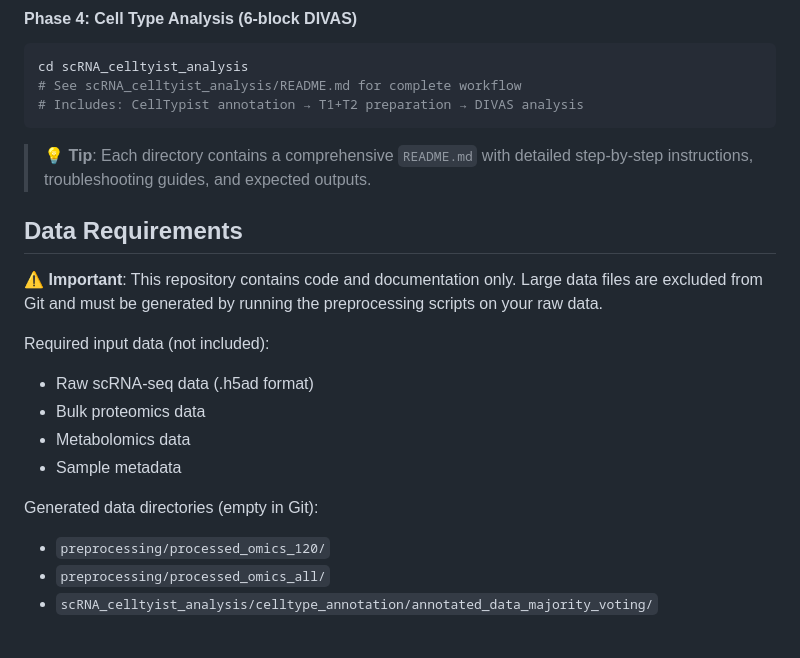
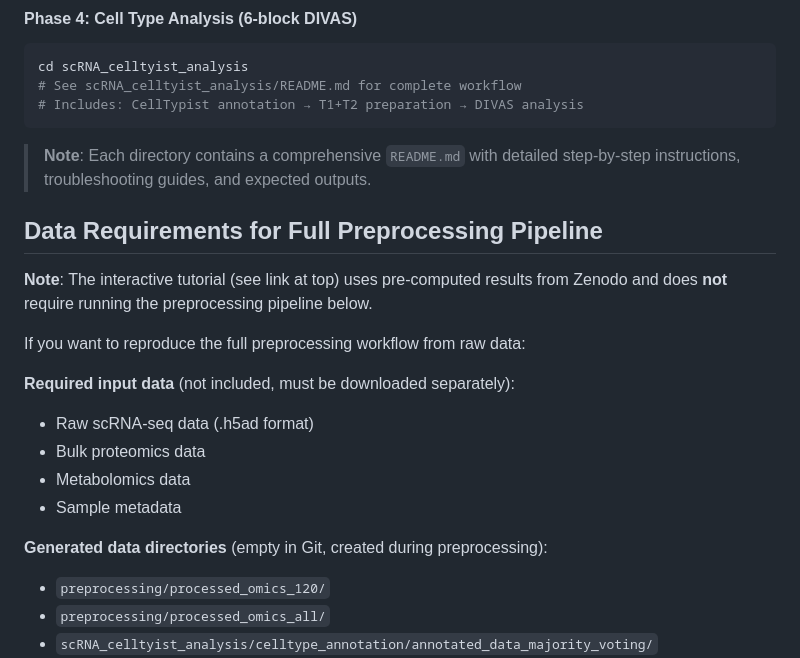
Before and after one commit to ByronSyun/DIVAS_COVID19_CaseStudy, a Markdown page: README.md, the part around the change. Drawn GitHub-style; blank space fills up the shorter version.

Commit message:
docs: Remove emoji icons and clarify data requirements
- Remove emoji icons for academic style
- Clarify that preprocessing data requirements are only for full workflow
- Note that tutorial uses pre-computed Zenodo data

````diff
--- a/README.md
+++ b/README.md
@@ -132,19 +132,21 @@ cd scRNA_celltyist_analysis
 # Includes: CellTypist annotation → T1+T2 preparation → DIVAS analysis
 ```
 
-> 💡 **Tip**: Each directory contains a comprehensive `README.md` with detailed step-by-step instructions, troubleshooting guides, and expected outputs.
+> **Note**: Each directory contains a comprehensive `README.md` with detailed step-by-step instructions, troubleshooting guides, and expected outputs.
 
-## Data Requirements
+## Data Requirements for Full Preprocessing Pipeline
 
-⚠️ **Important**: This repository contains code and documentation only. Large data files are excluded from Git and must be generated by running the preprocessing scripts on your raw data.
+**Note**: The interactive tutorial (see link at top) uses pre-computed results from Zenodo and does **not** require running the preprocessing pipeline below.
 
-Required input data (not included):
+If you want to reproduce the full preprocessing workflow from raw data:
+
+**Required input data** (not included, must be downloaded separately):
 - Raw scRNA-seq data (.h5ad format)
 - Bulk proteomics data
 - Metabolomics data
 - Sample metadata
 
-Generated data directories (empty in Git):
+**Generated data directories** (empty in Git, created during preprocessing):
 - `preprocessing/processed_omics_120/`
 - `preprocessing/processed_omics_all/`
 - `scRNA_celltyist_analysis/celltype_annotation/annotated_data_majority_voting/`
````
